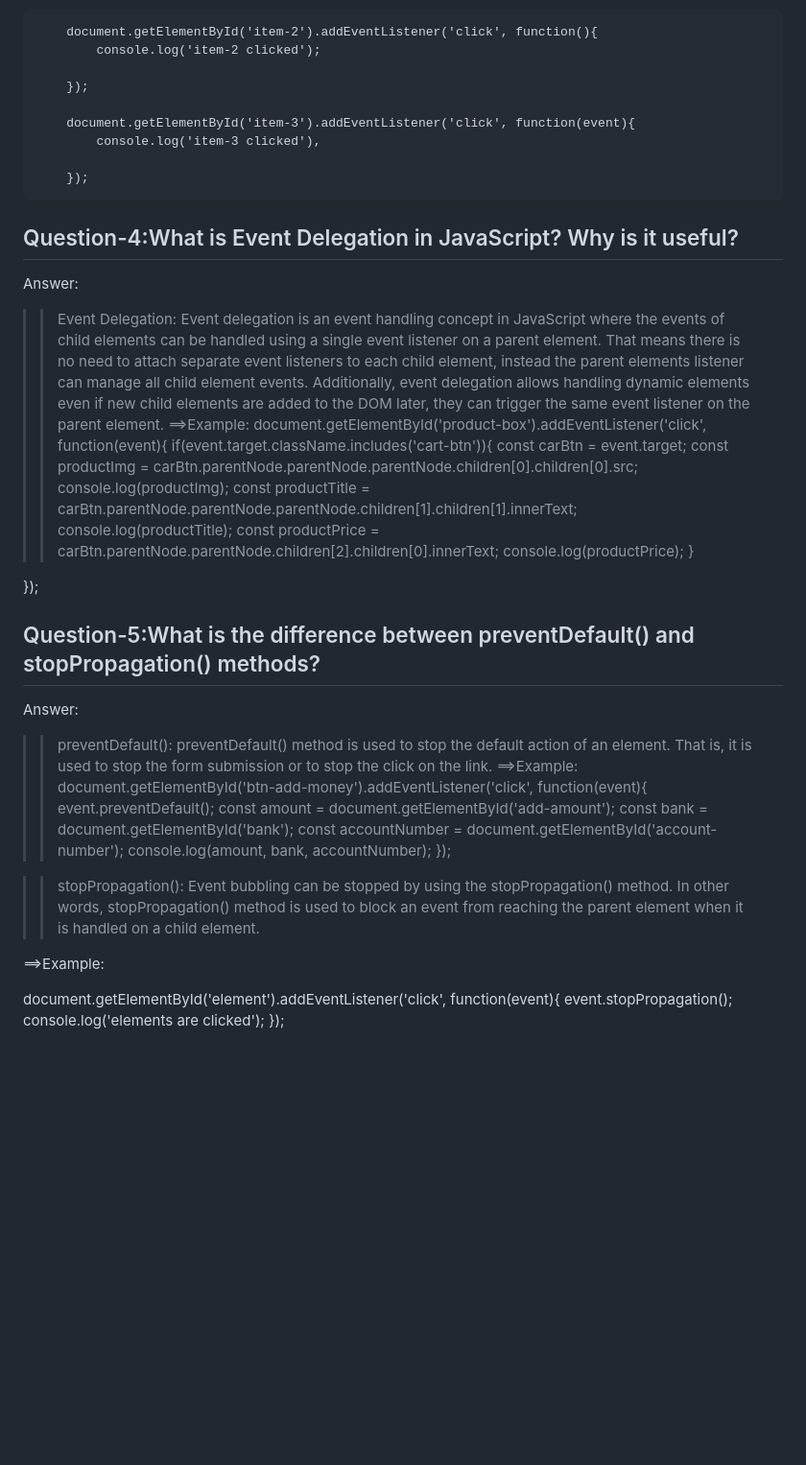
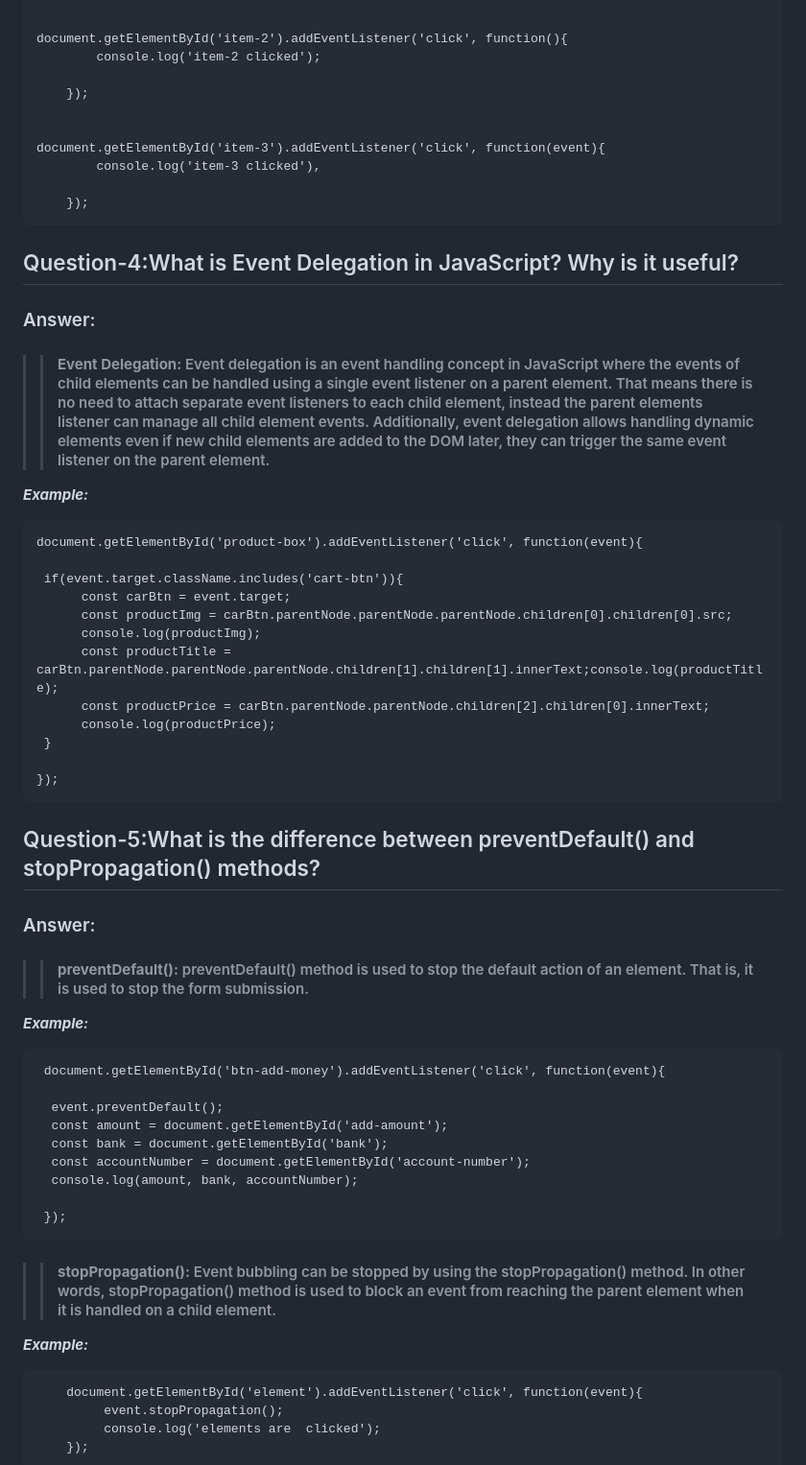
Before and after one commit to tasniazannat65/My-A05-Emergency-Hotline-Website, a Markdown page: README.md, the part around the change printed below. Shown: that part at 96% size. Rendered like a GitHub page; blank space fills up the shorter version.

```diff
--- a/README.md
+++ b/README.md
@@ -45,52 +69,63 @@ document.getElementById('item-1').addEventListener('click', function(event){
             event.stopPropagation()
         });
 
-        document.getElementById('item-2').addEventListener('click', function(){
+
+    document.getElementById('item-2').addEventListener('click', function(){
             console.log('item-2 clicked');
 
         });
 
-        document.getElementById('item-3').addEventListener('click', function(event){
+
+    document.getElementById('item-3').addEventListener('click', function(event){
             console.log('item-3 clicked'),
 
         });
 
 ## Question-4:What is Event Delegation in JavaScript? Why is it useful?
 
-Answer:
->>Event Delegation: Event delegation is an event handling concept in JavaScript where the events of child elements can be handled using a single event listener on a parent element. That means there is no need to attach separate event listeners to each child element, instead the parent elements listener can manage all child element events. Additionally, event delegation allows handling dynamic elements even if new child elements are added to the DOM later, they can trigger the same event listener on the parent element.
-==>Example:
-document.getElementById('product-box').addEventListener('click', function(event){
-    if(event.target.className.includes('cart-btn')){
-        const carBtn = event.target;
-        const productImg = carBtn.parentNode.parentNode.parentNode.children[0].children[0].src;
-        console.log(productImg);
-        const productTitle = carBtn.parentNode.parentNode.parentNode.children[1].children[1].innerText;
-        console.log(productTitle);
-        const productPrice = carBtn.parentNode.parentNode.children[2].children[0].innerText;
-        console.log(productPrice);
-    }
+### Answer:
 
-});
+>> #### **Event Delegation:** Event delegation is an event handling concept in JavaScript where the events of child elements can be handled using a single event listener on a parent element. That means there is no need to attach separate event listeners to each child element, instead the parent elements listener can manage all child element events. Additionally, event delegation allows handling dynamic elements even if new child elements are added to the DOM later, they can trigger the same event listener on the parent element.
+
+***Example:***
+
+    document.getElementById('product-box').addEventListener('click', function(event){
+
+     if(event.target.className.includes('cart-btn')){
+          const carBtn = event.target;
+          const productImg = carBtn.parentNode.parentNode.parentNode.children[0].children[0].src;
+          console.log(productImg);
+          const productTitle = carBtn.parentNode.parentNode.parentNode.children[1].children[1].innerText;console.log(productTitle);
+          const productPrice = carBtn.parentNode.parentNode.children[2].children[0].innerText;
+          console.log(productPrice);
+     }
+
+    });
 
 ## Question-5:What is the difference between preventDefault() and stopPropagation() methods?
 
-Answer:
->>preventDefault(): preventDefault() method is used to stop the default action of an element. That is, it is used to stop the form submission or to stop the click on the <a> link.
-==>Example:
-document.getElementById('btn-add-money').addEventListener('click', function(event){
-    event.preventDefault();
-    const amount = document.getElementById('add-amount');
-    const bank = document.getElementById('bank');
-    const accountNumber = document.getElementById('account-number');
-    console.log(amount, bank, accountNumber);
-});
+### Answer:
 
->>stopPropagation(): Event bubbling can be stopped by using the stopPropagation() method. In other words, stopPropagation() method is used to block an event from reaching the parent element when it is handled on a child element.
+>>#### **preventDefault():** preventDefault() method is used to stop the default action of an element. That is, it is used to stop the form submission.
 
-==>Example:
+***Example:***
 
-document.getElementById('element').addEventListener('click', function(event){
+     document.getElementById('btn-add-money').addEventListener('click', function(event){
+
+      event.preventDefault();
+      const amount = document.getElementById('add-amount');
+      const bank = document.getElementById('bank');
+      const accountNumber = document.getElementById('account-number');
+      console.log(amount, bank, accountNumber);
+
+     });
+
+
+>>#### **stopPropagation():** Event bubbling can be stopped by using the stopPropagation() method. In other words, stopPropagation() method is used to block an event from reaching the parent element when it is handled on a child element.
+
+***Example:***
+
+        document.getElementById('element').addEventListener('click', function(event){
              event.stopPropagation();
              console.log('elements are  clicked');
         });
```
Also changed, not shown: other parts of README.md (+55 -31 lines).
